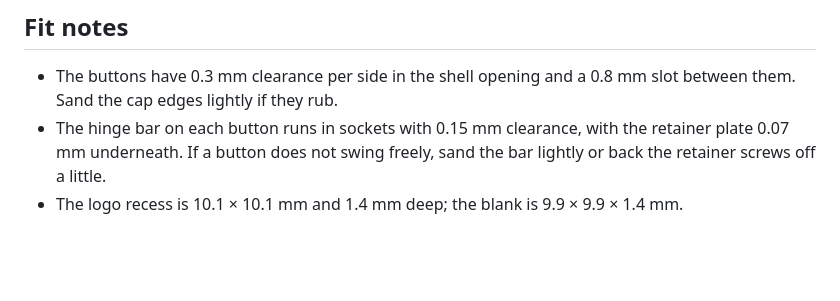
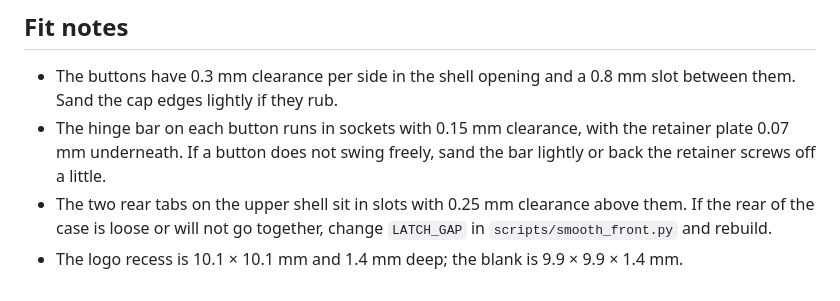
Before and after one commit to wottle/mac-mouse-logitech-m185, a Markdown page: docs/PRINTING.md, the part around one of its changes. Rendered like a GitHub page; blank space fills up the shorter version.

```diff
--- a/docs/PRINTING.md
+++ b/docs/PRINTING.md
@@ -21,4 +47,7 @@ part was designed for; slicer settings are not included yet.
 - The hinge bar on each button runs in sockets with 0.15 mm clearance, with the retainer
   plate 0.07 mm underneath. If a button does not swing freely, sand the bar lightly or
   back the retainer screws off a little.
+- The two rear tabs on the upper shell sit in slots with 0.25 mm clearance above them. If
+  the rear of the case is loose or will not go together, change `LATCH_GAP` in
+  `scripts/smooth_front.py` and rebuild.
 - The logo recess is 10.1 × 10.1 mm and 1.4 mm deep; the blank is 9.9 × 9.9 × 1.4 mm.
```
Also changed, not shown: other parts of docs/PRINTING.md (+35 -9 lines), README.md (+6 -7 lines), images/plates/plate_1.png (added), images/plates/plate_2.png (added), 4 other files.
